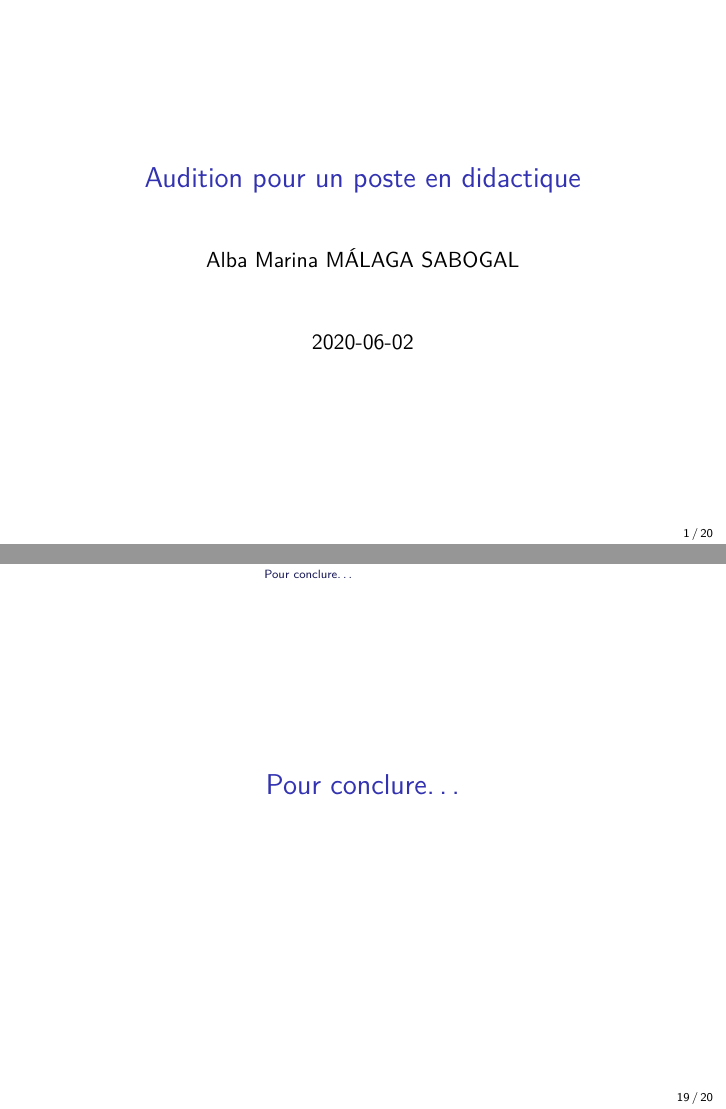
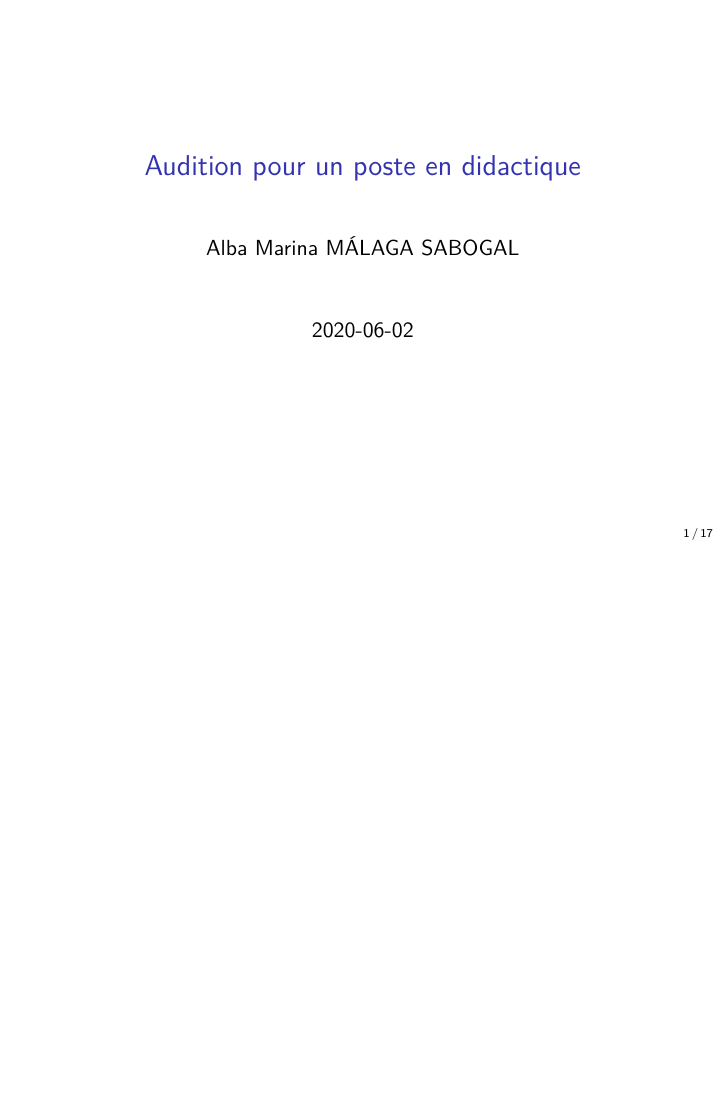
Before and after one commit to albamath/Marseille, LaTeX slides (2020-06-01.tex): pages 1 and 19 of 20 before the commit and page 1 of 17 after it, the two joined at a grey line, the shorter picture padded with empty space. Compiled offline with pdfLaTeX.

Commit message:
get rid of section title pages

```diff
--- a/2020-06-01.tex
+++ b/2020-06-01.tex
@@ -14,36 +14,6 @@
 % Prevent slide breaks in the middle of a paragraph
 \widowpenalties 1 10000
 \raggedbottom
-\setbeamertemplate{part page}{
-  \centering
-  \begin{beamercolorbox}[sep=16pt,center]{part title}
-    \usebeamerfont{part title}\insertpart\par
-  \end{beamercolorbox}
-}
-\setbeamertemplate{section page}{
-  \centering
-  \begin{beamercolorbox}[sep=12pt,center]{part title}
-    \usebeamerfont{section title}\insertsection\par
-  \end{beamercolorbox}
-}
-\setbeamertemplate{subsection page}{
-  \centering
-  \begin{beamercolorbox}[sep=8pt,center]{part title}
-    \usebeamerfont{subsection title}\insertsubsection\par
-  \end{beamercolorbox}
-}
-\AtBeginPart{
-  \frame{\partpage}
-}
-\AtBeginSection{
-  \ifbibliography
-  \else
-    \frame{\sectionpage}
-  \fi
-}
-\AtBeginSubsection{
-  \frame{\subsectionpage}
-}
 \usepackage{lmodern}
 \usepackage{amssymb,amsmath}
 \usepackage{ifxetex,ifluatex}
@@ -109,6 +79,7 @@
   \setlength{\itemsep}{0pt}\setlength{\parskip}{0pt}}
 \setcounter{secnumdepth}{-\maxdimen} % remove section numbering
 \usepackage{tgpagella} \setbeamertemplate{footline}[frame number]
+\setbeamertemplate{headline}{}
 \ifxetex
   % Load polyglossia as late as possible: uses bidi with RTL langages (e.g. Hebrew, Arabic)
   \usepackage{polyglossia}
@@ -478,5 +452,3 @@ Une autre exposition Imaginary à Marseille\\
 avec une approche de recherche didactique.
 \end{frame}
 
-\hypertarget{pour-conclure}{%
-\section{Pour conclure\ldots{}}\label{pour-conclure}}
```
Also changed, not shown: 2020-06-01.md (+3 -1 lines), default.yaml (+3 -0 lines), 2020-06-01.tex (6 more changed lines), 3 other files.
